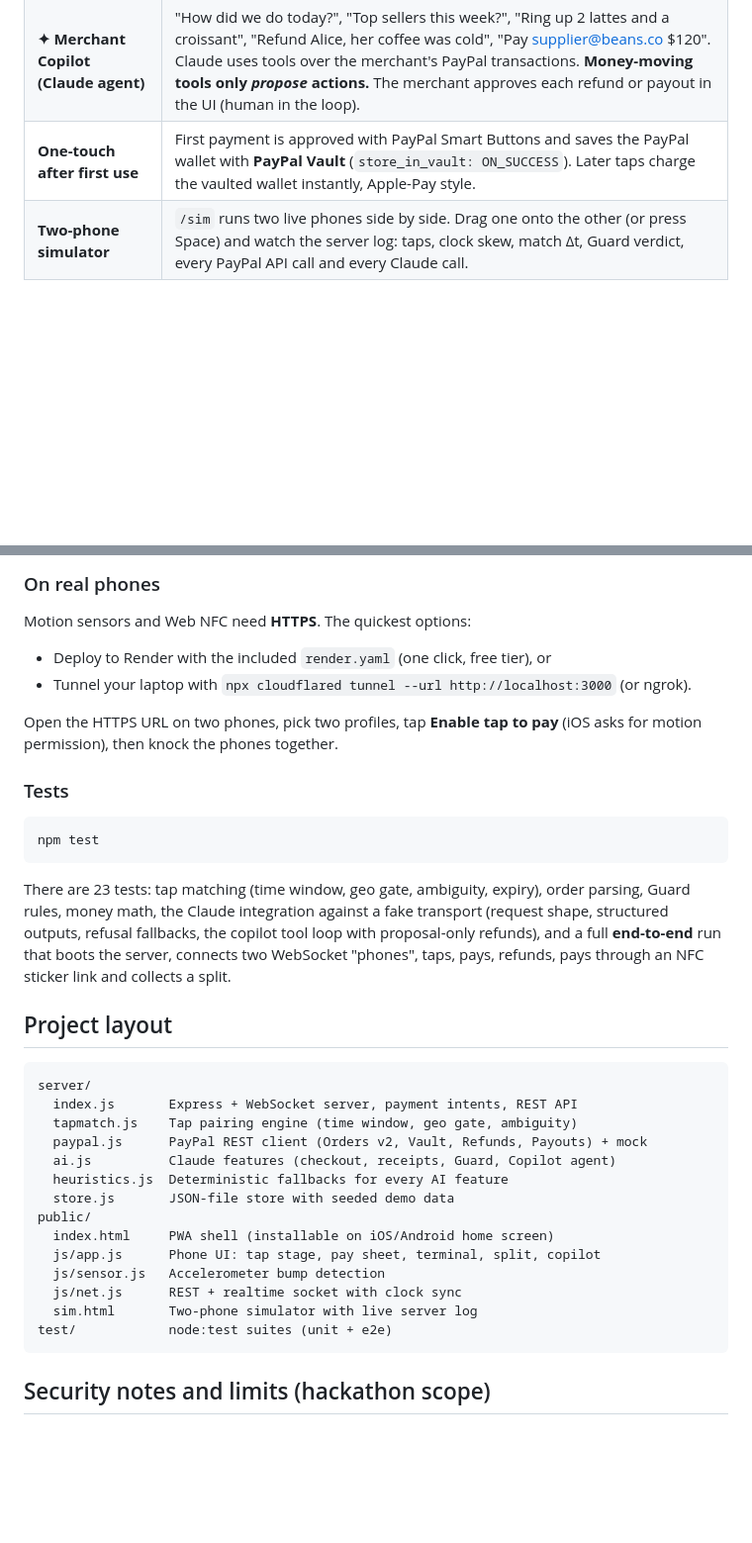
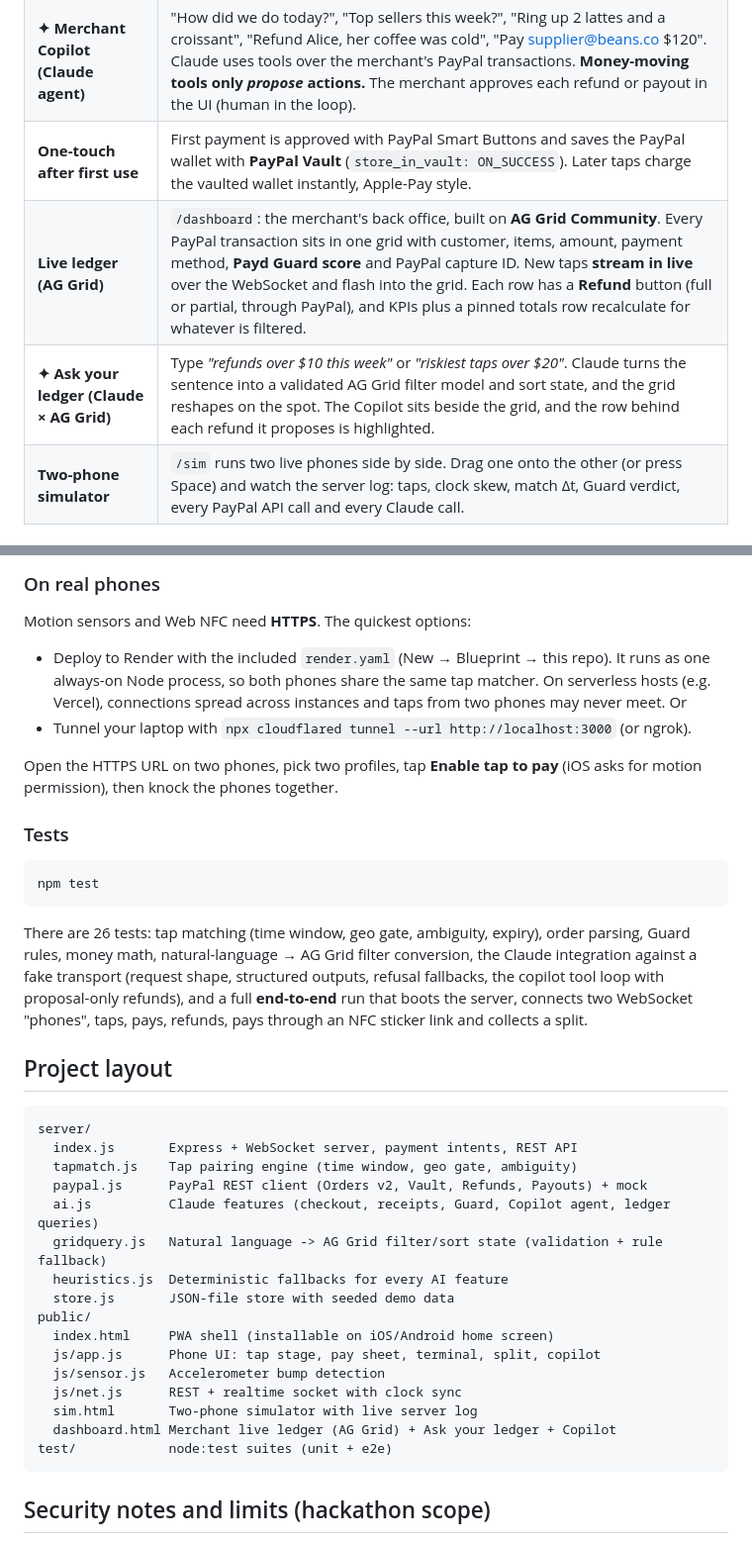
Before and after one commit to xexefe121/payd, a Markdown page: README.md, 2 parts joined by grey strips. Shown at 99% size. Drawn GitHub-style; blank space fills up the shorter version.

````diff
--- a/README.md
+++ b/README.md
@@ -53,6 +55,8 @@ sequenceDiagram
 | **✦ Payd Guard (Claude)** | Every tap is reviewed before money moves. Instant rule signals (amount vs. your history, tap limit, first-time payee, tap velocity, ambiguous pairing, GPS distance) feed into a Claude review. Claude explains the risk to the payer in plain language. High-risk taps need an explicit acknowledgement, and `block` is enforced on the server. |
 | **✦ Merchant Copilot (Claude agent)** | "How did we do today?", "Top sellers this week?", "Ring up 2 lattes and a croissant", "Refund Alice, her coffee was cold", "Pay supplier@beans.co $120". Claude uses tools over the merchant's PayPal transactions. **Money-moving tools only *propose* actions.** The merchant approves each refund or payout in the UI (human in the loop). |
 | **One-touch after first use** | First payment is approved with PayPal Smart Buttons and saves the PayPal wallet with **PayPal Vault** (`store_in_vault: ON_SUCCESS`). Later taps charge the vaulted wallet instantly, Apple-Pay style. |
+| **Live ledger (AG Grid)** | `/dashboard`: the merchant's back office, built on **AG Grid Community**. Every PayPal transaction sits in one grid with customer, items, amount, payment method, **Payd Guard score** and PayPal capture ID. New taps **stream in live** over the WebSocket and flash into the grid. Each row has a **Refund** button (full or partial, through PayPal), and KPIs plus a pinned totals row recalculate for whatever is filtered. |
+| **✦ Ask your ledger (Claude × AG Grid)** | Type *"refunds over $10 this week"* or *"riskiest taps over $20"*. Claude turns the sentence into a validated AG Grid filter model and sort state, and the grid reshapes on the spot. The Copilot sits beside the grid, and the row behind each refund it proposes is highlighted. |
 | **Two-phone simulator** | `/sim` runs two live phones side by side. Drag one onto the other (or press Space) and watch the server log: taps, clock skew, match Δt, Guard verdict, every PayPal API call and every Claude call. |
 
 ## PayPal integration
@@ -117,7 +123,7 @@ For one-touch vaulted payments, enable **"Save payment methods"** on the sandbox
 
 Motion sensors and Web NFC need **HTTPS**. The quickest options:
 
-- Deploy to Render with the included `render.yaml` (one click, free tier), or
+- Deploy to Render with the included `render.yaml` (New → Blueprint → this repo). It runs as one always-on Node process, so both phones share the same tap matcher. On serverless hosts (e.g. Vercel), connections spread across instances and taps from two phones may never meet. Or
 - Tunnel your laptop with `npx cloudflared tunnel --url http://localhost:3000` (or ngrok).
 
 Open the HTTPS URL on two phones, pick two profiles, tap **Enable tap to pay** (iOS asks for motion permission), then knock the phones together.
@@ -128,7 +134,7 @@ Open the HTTPS URL on two phones, pick two profiles, tap **Enable tap to pay** (
 npm test
 ```
 
-There are 23 tests: tap matching (time window, geo gate, ambiguity, expiry), order parsing, Guard rules, money math, the Claude integration against a fake transport (request shape, structured outputs, refusal fallbacks, the copilot tool loop with proposal-only refunds), and a full **end-to-end** run that boots the server, connects two WebSocket "phones", taps, pays, refunds, pays through an NFC sticker link and collects a split.
+There are 26 tests: tap matching (time window, geo gate, ambiguity, expiry), order parsing, Guard rules, money math, natural-language → AG Grid filter conversion, the Claude integration against a fake transport (request shape, structured outputs, refusal fallbacks, the copilot tool loop with proposal-only refunds), and a full **end-to-end** run that boots the server, connects two WebSocket "phones", taps, pays, refunds, pays through an NFC sticker link and collects a split.
 
 ## Project layout
 
@@ -137,7 +143,8 @@ server/
   index.js       Express + WebSocket server, payment intents, REST API
   tapmatch.js    Tap pairing engine (time window, geo gate, ambiguity)
   paypal.js      PayPal REST client (Orders v2, Vault, Refunds, Payouts) + mock
-  ai.js          Claude features (checkout, receipts, Guard, Copilot agent)
+  ai.js          Claude features (checkout, receipts, Guard, Copilot agent, ledger queries)
+  gridquery.js   Natural language -> AG Grid filter/sort state (validation + rule fallback)
   heuristics.js  Deterministic fallbacks for every AI feature
   store.js       JSON-file store with seeded demo data
 public/
@@ -146,6 +153,7 @@ public/
   js/sensor.js   Accelerometer bump detection
   js/net.js      REST + realtime socket with clock sync
   sim.html       Two-phone simulator with live server log
+  dashboard.html Merchant live ledger (AG Grid) + Ask your ledger + Copilot
 test/            node:test suites (unit + e2e)
 ```
 
````
Also changed, not shown: other parts of README.md (+5 -1 lines), DEVPOST.md (+16 -2 lines), docs/screenshot-ledger.png (added), 16 other files.
